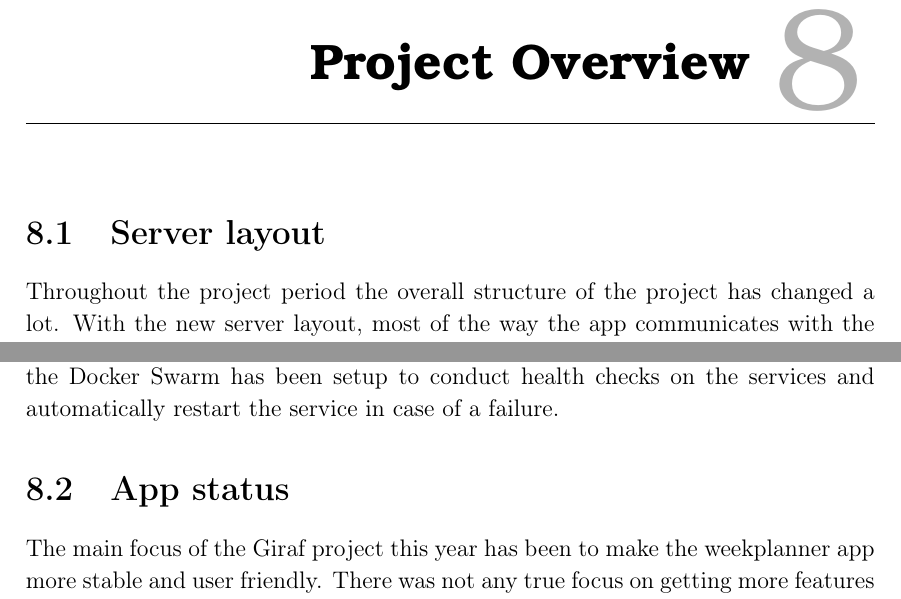
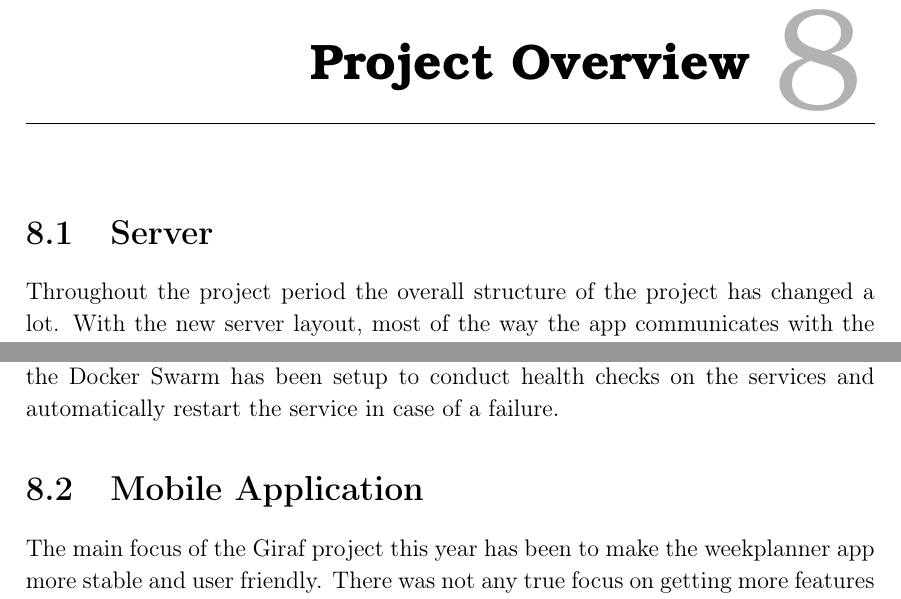
Before and after one commit to thomaslhansen/P6, a LaTeX thesis (report/main.tex, which reads report/4.Evaluation/AppOverview.tex, report/4.Evaluation/ProjectOverview.tex): two parts of pages 62 and 63 of 69, joined at a grey line, cut so that both start at the same text. Compiled offline with pdfLaTeX.

Commit message:
changed titles

```diff
--- a/report/4.Evaluation/AppOverview.tex
+++ b/report/4.Evaluation/AppOverview.tex
@@ -1,4 +1,4 @@
-\section{App status}
+\section{Mobile Application}
 The main focus of the Giraf project this year has been to make the weekplanner app more stable and user friendly.
 There was not any true focus on getting more features for the weekplanner or adding in more apps.
 During this years development on the project we have rewritten the entire frontend to another framework and language.
--- a/report/4.Evaluation/ProjectOverview.tex
+++ b/report/4.Evaluation/ProjectOverview.tex
@@ -1,4 +1,4 @@
-\section{Server layout}
+\section{Server}
 
 Throughout the project period the overall structure of the project has changed a lot.
 With the new server layout, most of the way the app communicates with the API has changed.
```
